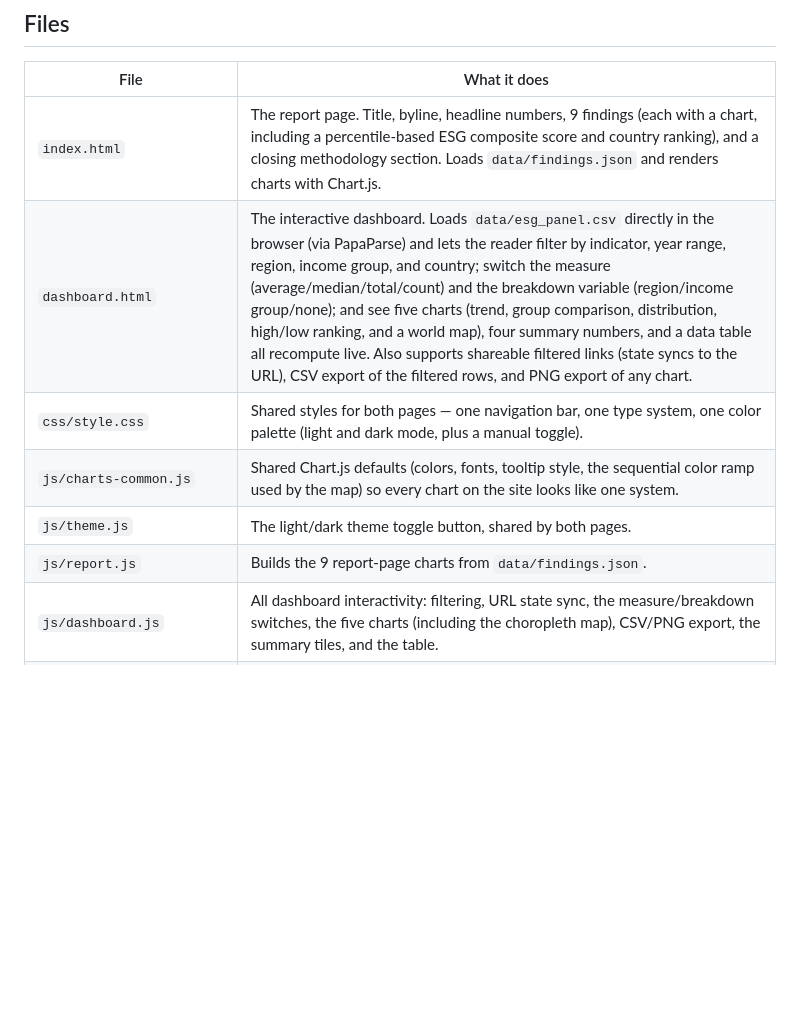
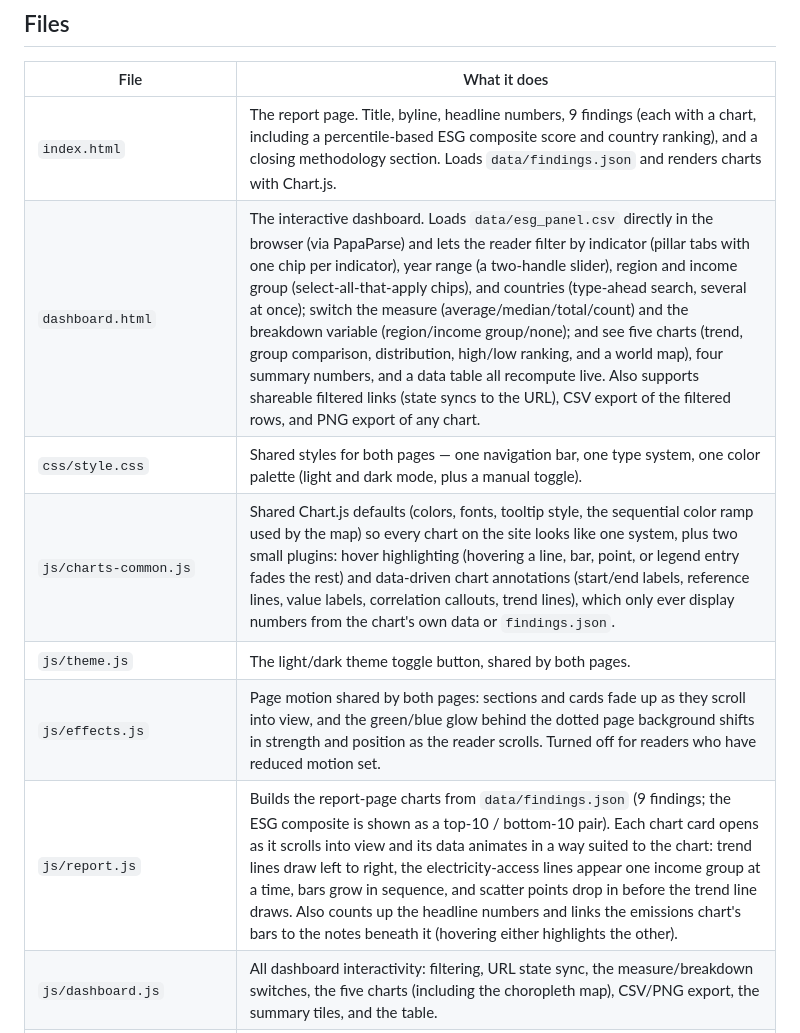
Before and after one commit to slriggss/esg-country-panel, a Markdown page: README.md, the part around the change. GitHub-like rendering; blank space fills up the shorter version.

Commit message:
Update README for new scripts, chart plugins, and dashboard filters
Co-Authored-By: Claude Opus 5.5 <noreply@anthropic.com>

```diff
--- a/README.md
+++ b/README.md
@@ -12,11 +12,12 @@ Environmental, Social, and Governance (ESG) indicators &mdash; 217 countries,
 | File | What it does |
 |---|---|
 | `index.html` | The report page. Title, byline, headline numbers, 9 findings (each with a chart, including a percentile-based ESG composite score and country ranking), and a closing methodology section. Loads `data/findings.json` and renders charts with Chart.js. |
-| `dashboard.html` | The interactive dashboard. Loads `data/esg_panel.csv` directly in the browser (via PapaParse) and lets the reader filter by indicator, year range, region, income group, and country; switch the measure (average/median/total/count) and the breakdown variable (region/income group/none); and see five charts (trend, group comparison, distribution, high/low ranking, and a world map), four summary numbers, and a data table all recompute live. Also supports shareable filtered links (state syncs to the URL), CSV export of the filtered rows, and PNG export of any chart. |
+| `dashboard.html` | The interactive dashboard. Loads `data/esg_panel.csv` directly in the browser (via PapaParse) and lets the reader filter by indicator (pillar tabs with one chip per indicator), year range (a two-handle slider), region and income group (select-all-that-apply chips), and countries (type-ahead search, several at once); switch the measure (average/median/total/count) and the breakdown variable (region/income group/none); and see five charts (trend, group comparison, distribution, high/low ranking, and a world map), four summary numbers, and a data table all recompute live. Also supports shareable filtered links (state syncs to the URL), CSV export of the filtered rows, and PNG export of any chart. |
 | `css/style.css` | Shared styles for both pages &mdash; one navigation bar, one type system, one color palette (light and dark mode, plus a manual toggle). |
-| `js/charts-common.js` | Shared Chart.js defaults (colors, fonts, tooltip style, the sequential color ramp used by the map) so every chart on the site looks like one system. |
+| `js/charts-common.js` | Shared Chart.js defaults (colors, fonts, tooltip style, the sequential color ramp used by the map) so every chart on the site looks like one system, plus two small plugins: hover highlighting (hovering a line, bar, point, or legend entry fades the rest) and data-driven chart annotations (start/end labels, reference lines, value labels, correlation callouts, trend lines), which only ever display numbers from the chart's own data or `findings.json`. |
 | `js/theme.js` | The light/dark theme toggle button, shared by both pages. |
-| `js/report.js` | Builds the 9 report-page charts from `data/findings.json`. |
+| `js/effects.js` | Page motion shared by both pages: sections and cards fade up as they scroll into view, and the green/blue glow behind the dotted page background shifts in strength and position as the reader scrolls. Turned off for readers who have reduced motion set. |
+| `js/report.js` | Builds the report-page charts from `data/findings.json` (9 findings; the ESG composite is shown as a top-10 / bottom-10 pair). Each chart card opens as it scrolls into view and its data animates in a way suited to the chart: trend lines draw left to right, the electricity-access lines appear one income group at a time, bars grow in sequence, and scatter points drop in before the trend line draws. Also counts up the headline numbers and links the emissions chart's bars to the notes beneath it (hovering either highlights the other). |
 | `js/dashboard.js` | All dashboard interactivity: filtering, URL state sync, the measure/breakdown switches, the five charts (including the choropleth map), CSV/PNG export, the summary tiles, and the table. |
 | `data/esg_panel.csv` | The data set itself. One row = one country, in one year, for one indicator. Columns: `country, iso3, region, income_group, year, pillar, indicator_code, indicator_name, value, pct_change_yoy, percentile_rank`. |
 | `data/findings.json` | Precomputed numbers behind every report-page finding (trends, group averages, correlations, the ESG composite ranking), generated from `data/esg_panel.csv` so every number in the report is reproducible from the source data. |
```
